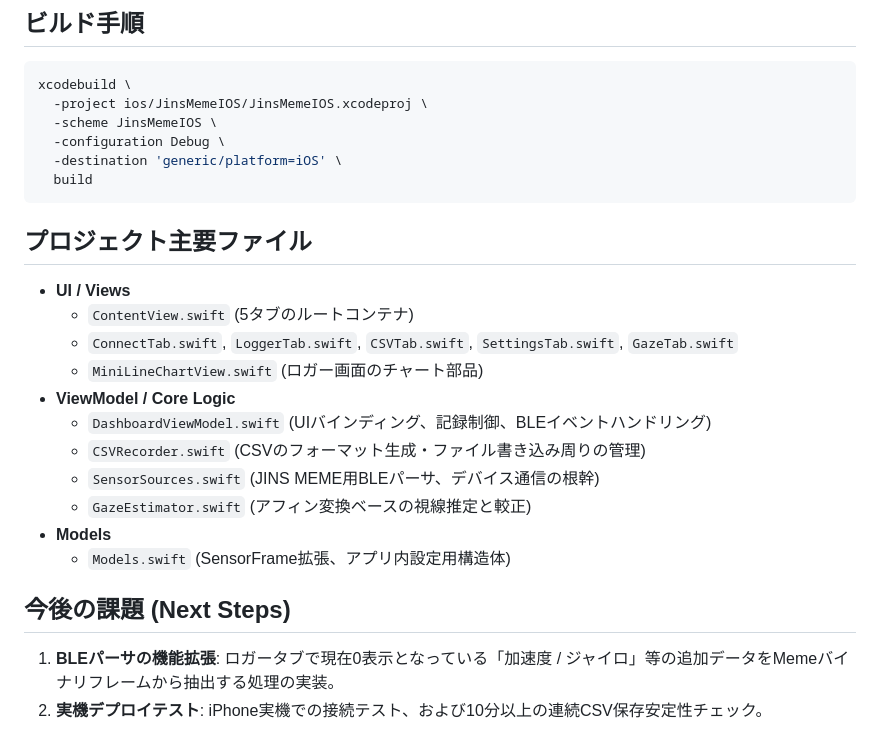
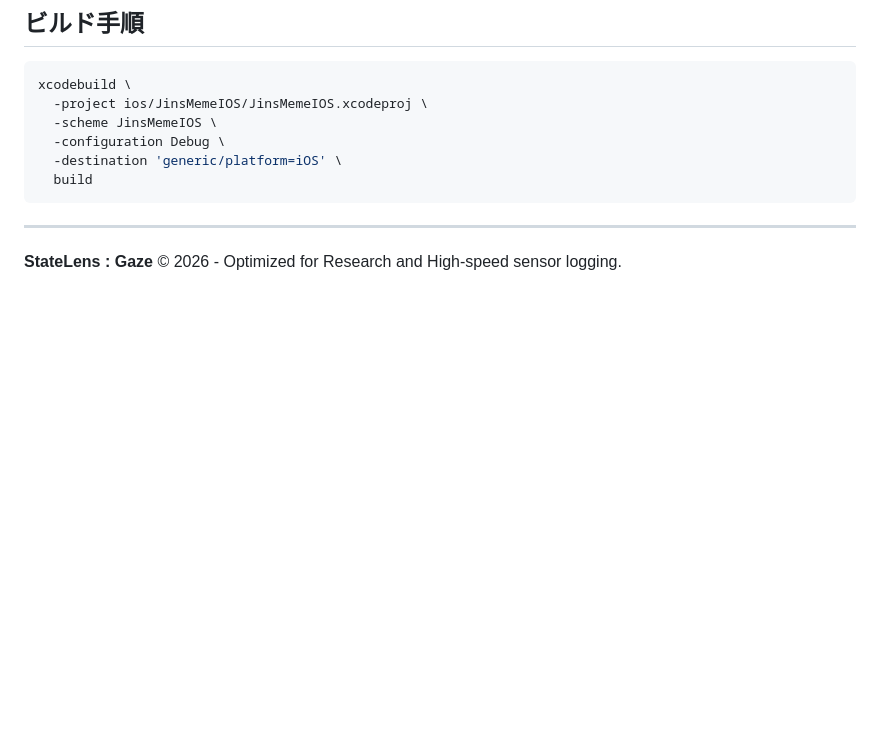
Before and after one commit to contextos2026-statelens/StateLens-Gaze, a Markdown page: README.md, the part around one of its changes. Drawn GitHub-style; blank space fills up the shorter version.

````diff
--- a/README.md
+++ b/README.md
@@ -54,21 +59,5 @@ xcodebuild \
   build
 ```
 
-## プロジェクト主要ファイル
-
-- **UI / Views**
-  - `ContentView.swift` (5タブのルートコンテナ)
-  - `ConnectTab.swift`, `LoggerTab.swift`, `CSVTab.swift`, `SettingsTab.swift`, `GazeTab.swift`
-  - `MiniLineChartView.swift` (ロガー画面のチャート部品)
-- **ViewModel / Core Logic**
-  - `DashboardViewModel.swift` (UIバインディング、記録制御、BLEイベントハンドリング)
-  - `CSVRecorder.swift` (CSVのフォーマット生成・ファイル書き込み周りの管理)
-  - `SensorSources.swift` (JINS MEME用BLEパーサ、デバイス通信の根幹)
-  - `GazeEstimator.swift` (アフィン変換ベースの視線推定と較正)
-- **Models**
-  - `Models.swift` (SensorFrame拡張、アプリ内設定用構造体)
-
-## 今後の課題 (Next Steps)
-
-1. **BLEパーサの機能拡張**: ロガータブで現在0表示となっている「加速度 / ジャイロ」等の追加データをMemeバイナリフレームから抽出する処理の実装。
-2. **実機デプロイテスト**: iPhone実機での接続テスト、および10分以上の連続CSV保存安定性チェック。
+---
+**StateLens : Gaze** &copy; 2026 - Optimized for Research and High-speed sensor logging.
````
Also changed, not shown: other parts of README.md (+36 -31 lines).
